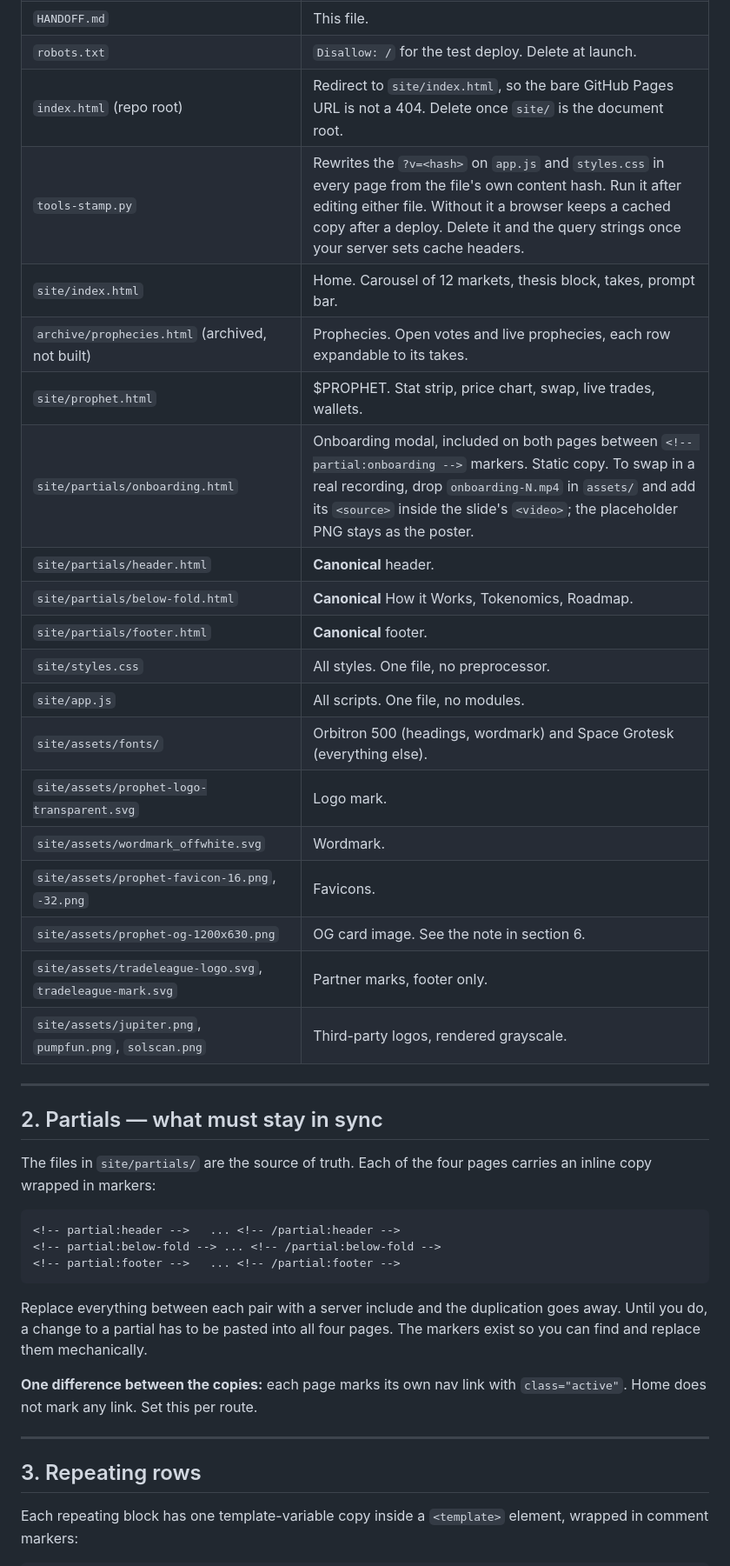
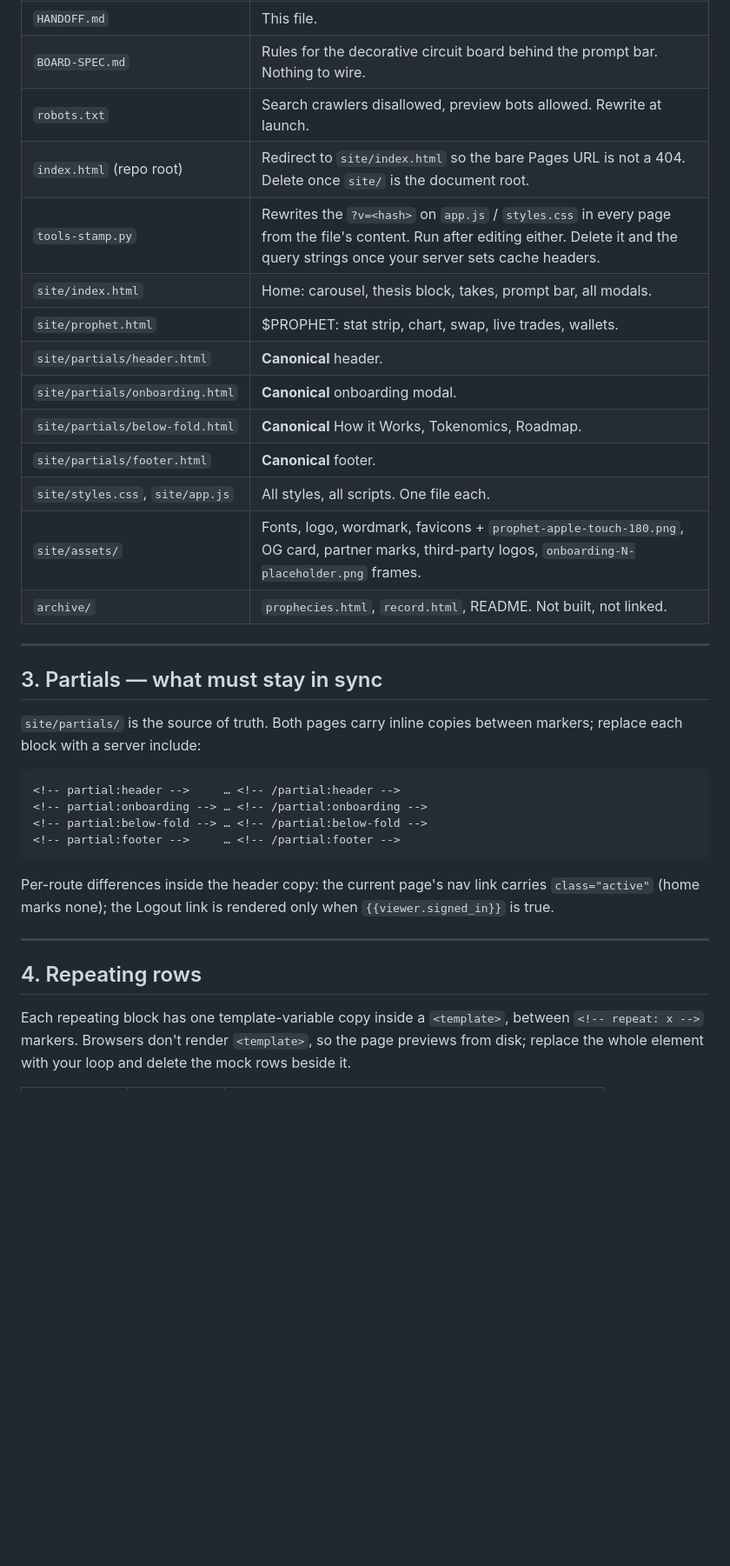
Before and after one commit to ajmagege96/prophet-site, a Markdown page: HANDOFF.md, the part around one of its changes. Shown at 87% size. GitHub-like rendering; blank space fills up the shorter version.

````diff
--- a/HANDOFF.md
+++ b/HANDOFF.md
@@ -18,48 +71,42 @@ full list is in the table below and in `TEMPLATE_VARS.md`.
 | `HANDOFF.md` | This file. |
-| `robots.txt` | `Disallow: /` for the test deploy. Delete at launch. |
-| `index.html` (repo root) | Redirect to `site/index.html`, so the bare GitHub Pages URL is not a 404. Delete once `site/` is the document root. |
-| `tools-stamp.py` | Rewrites the `?v=<hash>` on `app.js` and `styles.css` in every page from the file's own content hash. Run it after editing either file. Without it a browser keeps a cached copy after a deploy. Delete it and the query strings once your server sets cache headers. |
-| `site/index.html` | Home. Carousel of 12 markets, thesis block, takes, prompt bar. |
-| `archive/prophecies.html` (archived, not built) | Prophecies. Open votes and live prophecies, each row expandable to its takes. |
-| `site/prophet.html` | $PROPHET. Stat strip, price chart, swap, live trades, wallets. |
-| `site/partials/onboarding.html` | Onboarding modal, included on both pages between `<!-- partial:onboarding -->` markers. Static copy. To swap in a real recording, drop `onboarding-N.mp4` in `assets/` and add its `<source>` inside the slide's `<video>`; the placeholder PNG stays as the poster. |
+| `BOARD-SPEC.md` | Rules for the decorative circuit board behind the prompt bar. Nothing to wire. |
+| `robots.txt` | Search crawlers disallowed, preview bots allowed. Rewrite at launch. |
+| `index.html` (repo root) | Redirect to `site/index.html` so the bare Pages URL is not a 404. Delete once `site/` is the document root. |
+| `tools-stamp.py` | Rewrites the `?v=<hash>` on `app.js` / `styles.css` in every page from the file's content. Run after editing either. Delete it and the query strings once your server sets cache headers. |
+| `site/index.html` | Home: carousel, thesis block, takes, prompt bar, all modals. |
+| `site/prophet.html` | $PROPHET: stat strip, chart, swap, live trades, wallets. |
 | `site/partials/header.html` | **Canonical** header. |
+| `site/partials/onboarding.html` | **Canonical** onboarding modal. |
 | `site/partials/below-fold.html` | **Canonical** How it Works, Tokenomics, Roadmap. |
 | `site/partials/footer.html` | **Canonical** footer. |
-| `site/styles.css` | All styles. One file, no preprocessor. |
-| `site/app.js` | All scripts. One file, no modules. |
-| `site/assets/fonts/` | Orbitron 500 (headings, wordmark) and Space Grotesk (everything else). |
-| `site/assets/prophet-logo-transparent.svg` | Logo mark. |
-| `site/assets/wordmark_offwhite.svg` | Wordmark. |
-| `site/assets/prophet-favicon-16.png`, `-32.png` | Favicons. |
-| `site/assets/prophet-og-1200x630.png` | OG card image. See the note in section 6. |
-| `site/assets/tradeleague-logo.svg`, `tradeleague-mark.svg` | Partner marks, footer only. |
-| `site/assets/jupiter.png`, `pumpfun.png`, `solscan.png` | Third-party logos, rendered grayscale. |
+| `site/styles.css`, `site/app.js` | All styles, all scripts. One file each. |
+| `site/assets/` | Fonts, logo, wordmark, favicons + `prophet-apple-touch-180.png`, OG card, partner marks, third-party logos, `onboarding-N-placeholder.png` frames. |
+| `archive/` | `prophecies.html`, `record.html`, README. Not built, not linked. |
 
 ---
 
-## 2. Partials — what must stay in sync
+## 3. Partials — what must stay in sync
 
-The files in `site/partials/` are the source of truth. Each of the four pages
-carries an inline copy wrapped in markers:
+`site/partials/` is the source of truth. Both pages carry inline copies between
+markers; replace each block with a server include:
 
 ```html
-<!-- partial:header -->   ... <!-- /partial:header -->
-<!-- partial:below-fold --> ... <!-- /partial:below-fold -->
-<!-- partial:footer -->   ... <!-- /partial:footer -->
+<!-- partial:header -->     … <!-- /partial:header -->
+<!-- partial:onboarding --> … <!-- /partial:onboarding -->
+<!-- partial:below-fold --> … <!-- /partial:below-fold -->
+<!-- partial:footer -->     … <!-- /partial:footer -->
 ```
 
-Replace everything between each pair with a server include and the duplication
-goes away. Until you do, a change to a partial has to be pasted into all four
-pages. The markers exist so you can find and replace them mechanically.
-
-**One difference between the copies:** each page marks its own nav link with
-`class="active"`. Home does not mark any link. Set this per route.
+Per-route differences inside the header copy: the current page's nav link
+carries `class="active"` (home marks none); the Logout link is rendered only
+when `{{viewer.signed_in}}` is true.
 
 ---
 
-## 3. Repeating rows
+## 4. Repeating rows
 
-Each repeating block has one template-variable copy inside a `<template>`
-element, wrapped in comment markers:
+Each repeating block has one template-variable copy inside a `<template>`,
+between `<!-- repeat: x -->` markers. Browsers don't render `<template>`, so the
+page previews from disk; replace the whole element with your loop and delete
+the mock rows beside it.
 
````
Also changed, not shown: other parts of HANDOFF.md (+233 -239 lines), TEMPLATE_VARS.md (+1 -2 lines).
